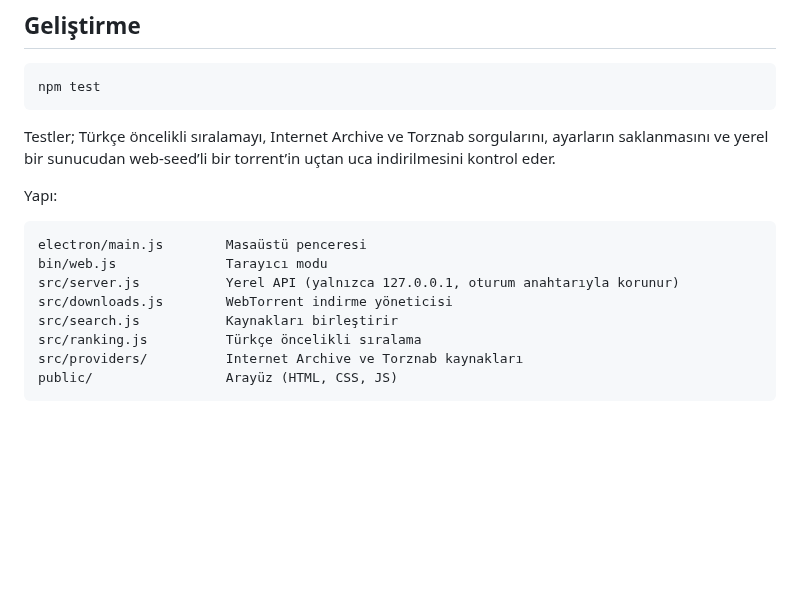
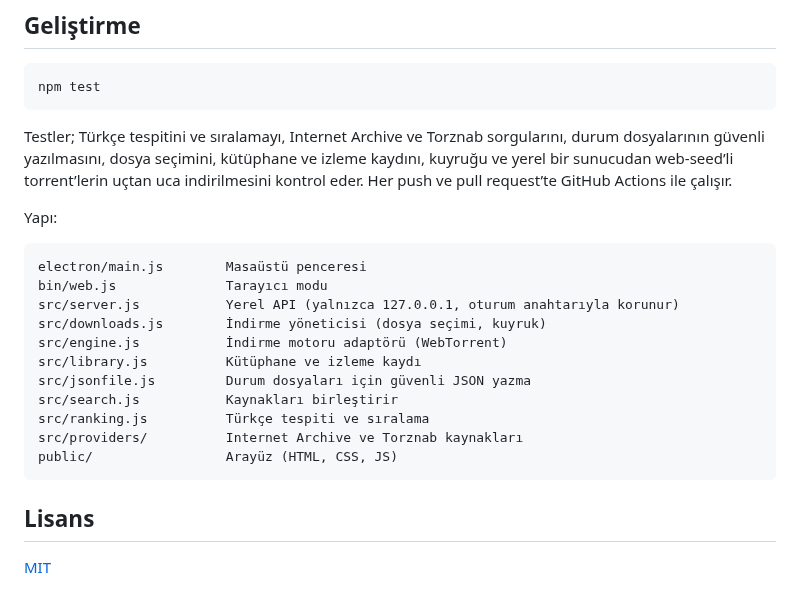
Before and after one commit to kaptanoguz/torrent, a Markdown page: README.md, the part around one of its changes. Rendered like a GitHub page; blank space fills up the shorter version.

````diff
--- a/README.md
+++ b/README.md
@@ -85,7 +90,7 @@ npm run dist:linux   # Linux AppImage
 npm test
 ```
 
-Testler; Türkçe öncelikli sıralamayı, Internet Archive ve Torznab sorgularını, ayarların saklanmasını ve yerel bir sunucudan web-seed’li bir torrent’in uçtan uca indirilmesini kontrol eder.
+Testler; Türkçe tespitini ve sıralamayı, Internet Archive ve Torznab sorgularını, durum dosyalarının güvenli yazılmasını, dosya seçimini, kütüphane ve izleme kaydını, kuyruğu ve yerel bir sunucudan web-seed’li torrent’lerin uçtan uca indirilmesini kontrol eder. Her push ve pull request’te GitHub Actions ile çalışır.
 
 Yapı:
 
@@ -93,9 +98,16 @@ Yapı:
 electron/main.js        Masaüstü penceresi
 bin/web.js              Tarayıcı modu
 src/server.js           Yerel API (yalnızca 127.0.0.1, oturum anahtarıyla korunur)
-src/downloads.js        WebTorrent indirme yöneticisi
+src/downloads.js        İndirme yöneticisi (dosya seçimi, kuyruk)
+src/engine.js           İndirme motoru adaptörü (WebTorrent)
+src/library.js          Kütüphane ve izleme kaydı
+src/jsonfile.js         Durum dosyaları için güvenli JSON yazma
 src/search.js           Kaynakları birleştirir
-src/ranking.js          Türkçe öncelikli sıralama
+src/ranking.js          Türkçe tespiti ve sıralama
 src/providers/          Internet Archive ve Torznab kaynakları
 public/                 Arayüz (HTML, CSS, JS)
 ```
+
+## Lisans
+
+[MIT](LICENSE)
````
Also changed, not shown: other parts of README.md (+9 -4 lines), build/icon.png (added), docs/ana-ekran.png, docs/indirmeler.png, docs/oynatici.png, docs/sonuclar.png, electron/tray.png (added), 10 other files.
